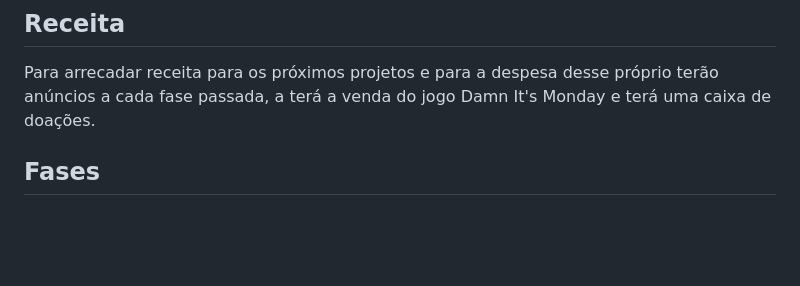
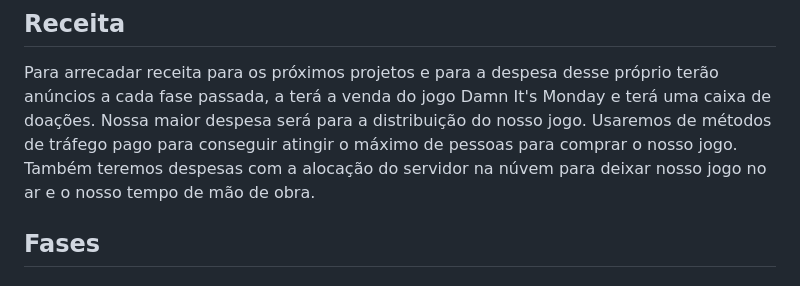
Before and after one commit to Thouer-Engine/damnitsmonday, a Markdown page: README.md, the part around the change. Rendered like a GitHub page; blank space fills up the shorter version.

```diff
--- a/README.md
+++ b/README.md
@@ -51,6 +51,7 @@ Objetivo do jogo é intreter de uma forma divertiva. Junto à isso instruir os j
 ## Receita
 
 Para arrecadar receita para os próximos projetos e para a despesa desse próprio terão anúncios a cada fase passada, a terá a venda do jogo Damn It's Monday e terá uma caixa de doações.
+Nossa maior despesa será para a distribuição do nosso jogo. Usaremos de métodos de tráfego pago para conseguir atingir o máximo de pessoas para comprar o nosso jogo. Também teremos despesas com a alocação do servidor na núvem para deixar nosso jogo no ar e o nosso tempo de mão de obra.
 
 ## Fases
 ### Fase1:
```
